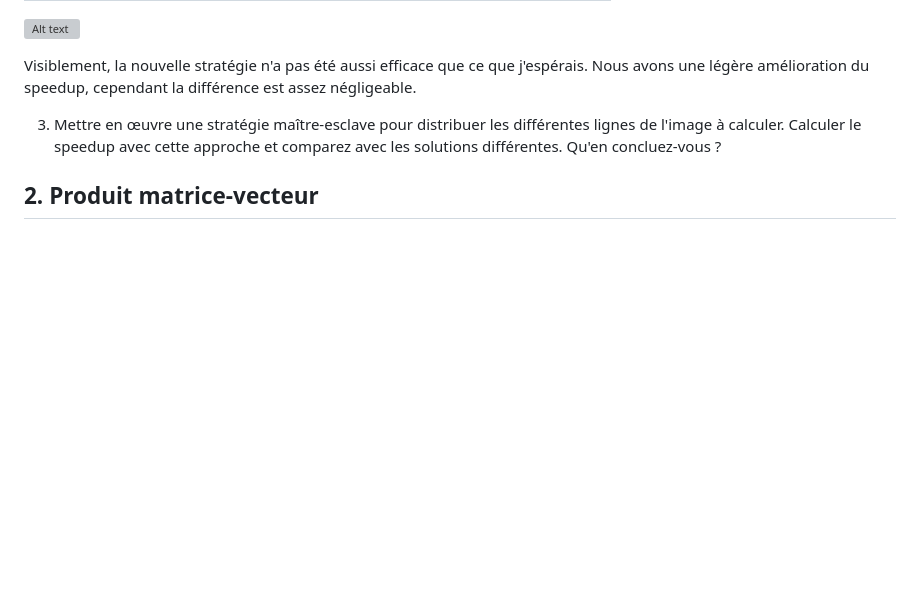
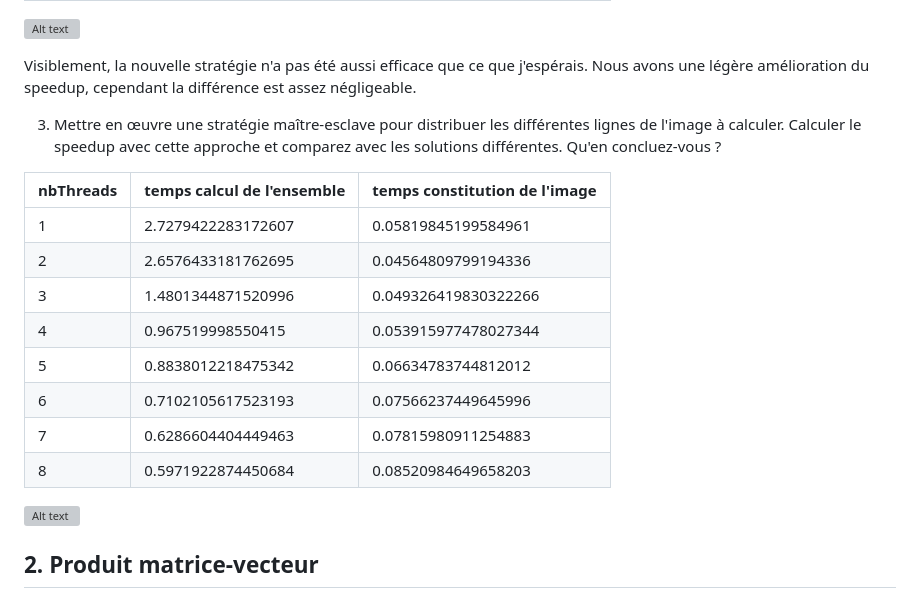
Before and after one commit to thaddee95/OS02-MORGAND-Thaddee, a Markdown page: travaux_diriges/tp2/Readme.md, the part around the change. Rendered like a GitHub page; blank space fills up the shorter version; grey boxes are pictures that could not be loaded.

```diff
--- a/travaux_diriges/tp2/Readme.md
+++ b/travaux_diriges/tp2/Readme.md
@@ -71,6 +71,19 @@ Visiblement, la nouvelle stratégie n'a pas été aussi efficace que ce que j'es
 
 3. Mettre en œuvre une stratégie maître-esclave pour distribuer les différentes lignes de l'image à calculer. Calculer le speedup avec cette approche et comparez  avec les solutions différentes. Qu'en concluez-vous ?
 
+ nbThreads | temps calcul de l'ensemble | temps constitution de l'image
+ ----------|----------------------------|------------------------------
+  1        | 2.7279422283172607         | 0.05819845199584961
+  2        | 2.6576433181762695         | 0.04564809799194336
+  3        | 1.4801344871520996         | 0.049326419830322266
+  4        | 0.967519998550415          | 0.053915977478027344
+  5        | 0.8838012218475342         | 0.06634783744812012
+  6        | 0.7102105617523193         | 0.07566237449645996
+  7        | 0.6286604404449463         | 0.07815980911254883
+  8        | 0.5971922874450684         | 0.08520984649658203
+
+![Alt text](https://github.com/thaddee95/OS02-MORGAND-Thaddee/blob/main/travaux_diriges/tp2/images/Mandelbrot_Q3.png)
+
 ## 2. Produit matrice-vecteur
 
 On considère le produit d'une matrice carrée $A$ de dimension $N$ par un vecteur $u$ de même dimension dans $\mathbb{R}$. La matrice est constituée des cœfficients définis par $A_{ij} = (i+j) \mod N$.
```
